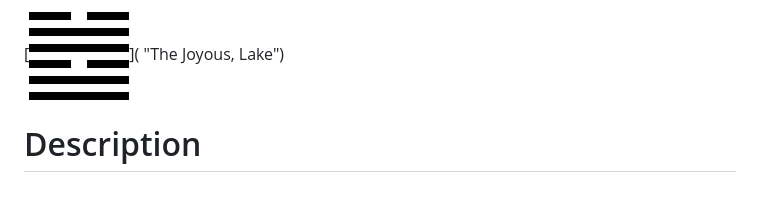
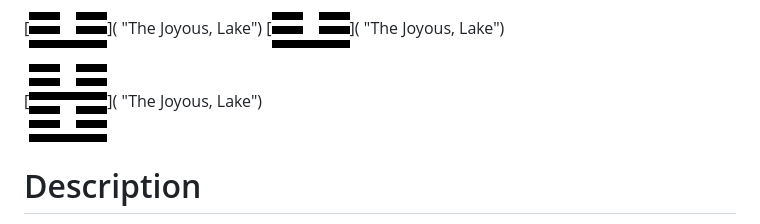
Before and after one commit to urschrei/hexagrams, a Markdown page: README.md, the part around the change. GitHub-like rendering; pictures changed too: Tui.png (deleted), Tui_hex.png (added), Tui_tri.png (added); blank space fills up the shorter version.

Commit message:
Add trigram examples

```diff
--- a/README.md
+++ b/README.md
@@ -1,4 +1,6 @@
-[![Tui](Tui.png)]( "The Joyous, Lake")
+[![Tui](Tui_tri.png)]( "The Joyous, Lake") [![Tui](Tui_tri.png)]( "The Joyous, Lake")
+
+[![Tui](Tui_hex.png)]( "The Joyous, Lake")
 
 # Description
 Procedural generation of I Ching hexagrams using PIL and NumPy.
```
